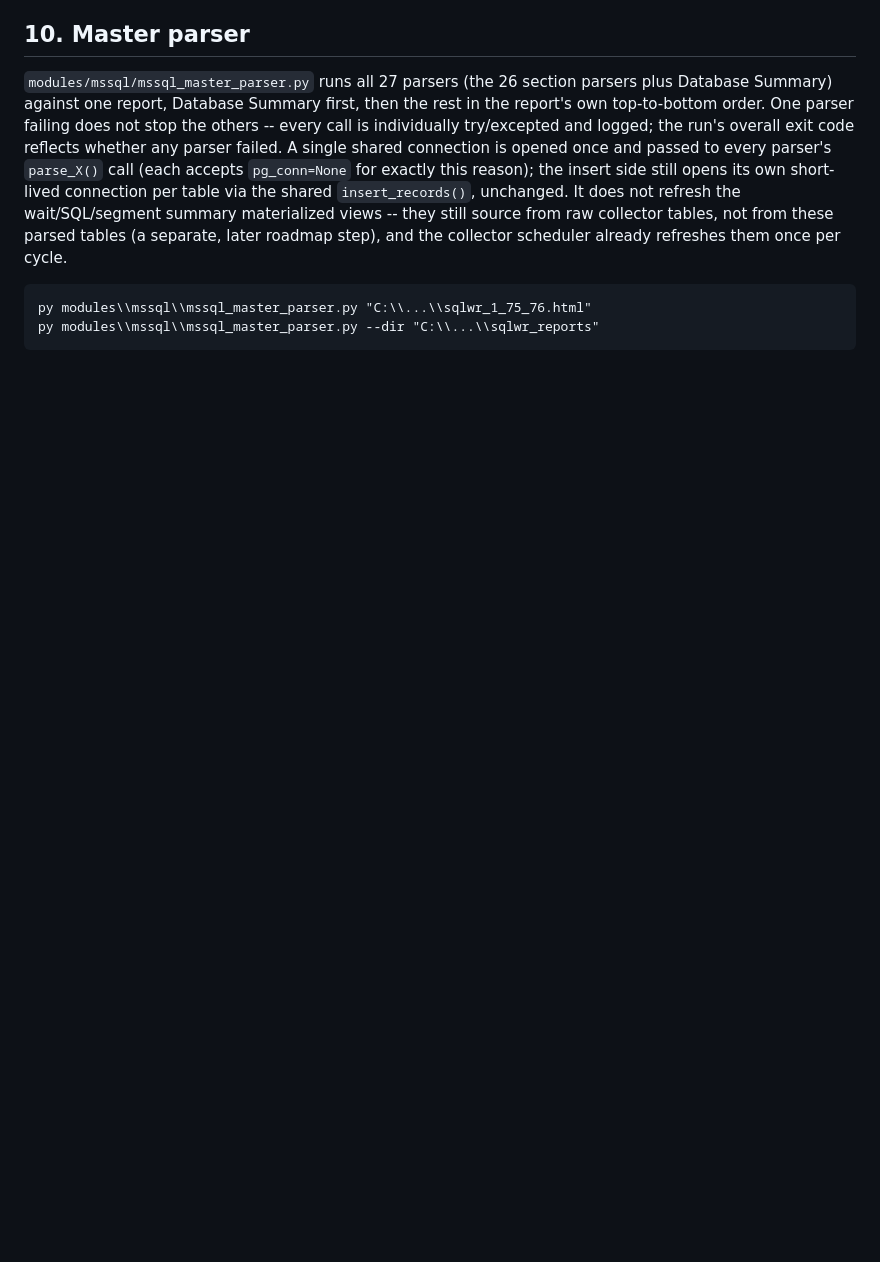
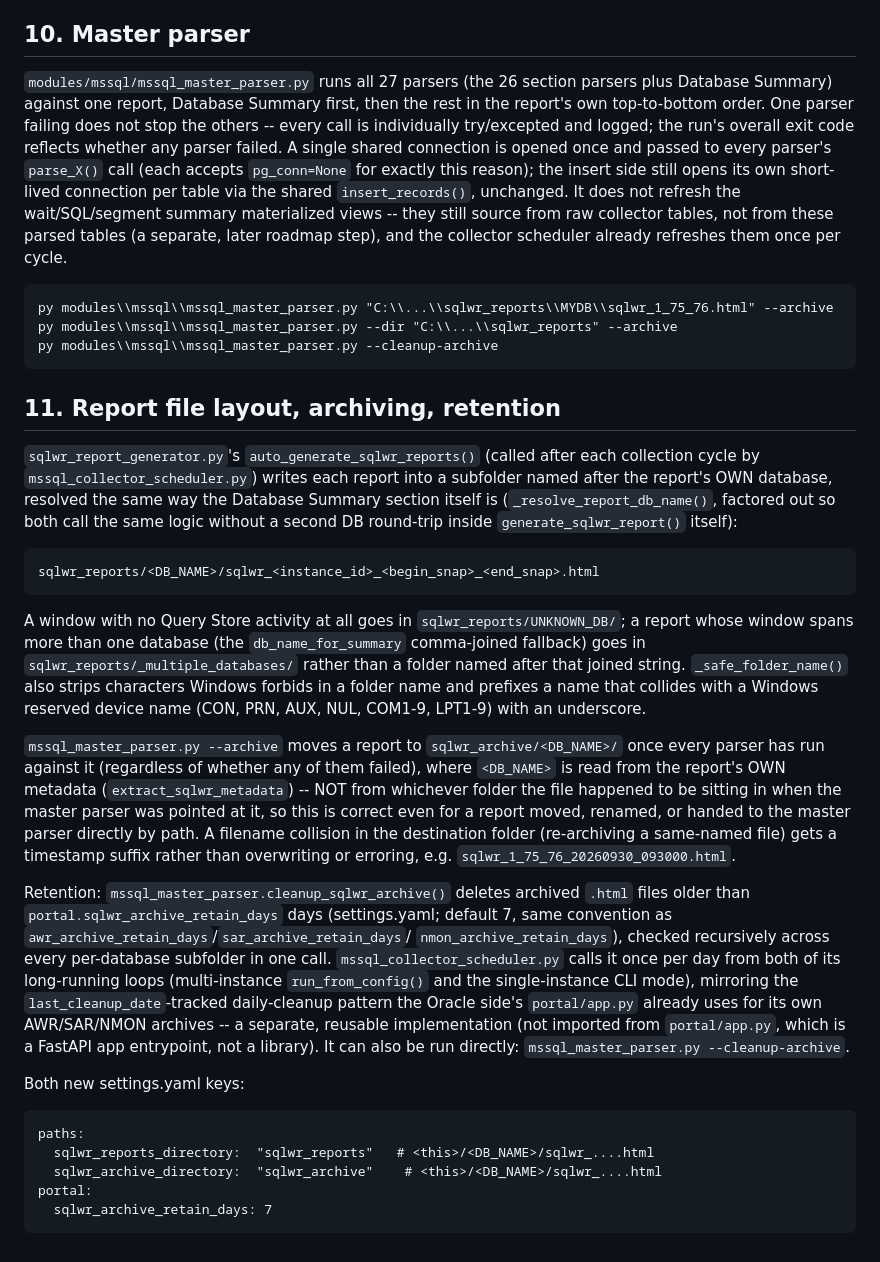
Before and after one commit to gtsproj/AWR_Insight_Portal_v3, a Markdown page: Documentation/MSSQL_SQLWR_Parsed_Tables_Conventions.md, the part around the change. Drawn GitHub-style; blank space fills up the shorter version.

Commit message:
Document the per-database report/archive folder layout and retention settings

```diff
--- a/Documentation/MSSQL_SQLWR_Parsed_Tables_Conventions.md
+++ b/Documentation/MSSQL_SQLWR_Parsed_Tables_Conventions.md
@@ -206,5 +206,51 @@ materialized views -- they still source from raw collector tables, not from thes
 tables (a separate, later roadmap step), and the collector scheduler already refreshes
 them once per cycle.
 
-    py modules\\mssql\\mssql_master_parser.py "C:\\...\\sqlwr_1_75_76.html"
-    py modules\\mssql\\mssql_master_parser.py --dir "C:\\...\\sqlwr_reports"
+    py modules\\mssql\\mssql_master_parser.py "C:\\...\\sqlwr_reports\\MYDB\\sqlwr_1_75_76.html" --archive
+    py modules\\mssql\\mssql_master_parser.py --dir "C:\\...\\sqlwr_reports" --archive
+    py modules\\mssql\\mssql_master_parser.py --cleanup-archive
+
+## 11. Report file layout, archiving, retention
+
+`sqlwr_report_generator.py`'s `auto_generate_sqlwr_reports()` (called after each collection
+cycle by `mssql_collector_scheduler.py`) writes each report into a subfolder named after
+the report's OWN database, resolved the same way the Database Summary section itself is
+(`_resolve_report_db_name()`, factored out so both call the same logic without a second
+DB round-trip inside `generate_sqlwr_report()` itself):
+
+    sqlwr_reports/<DB_NAME>/sqlwr_<instance_id>_<begin_snap>_<end_snap>.html
+
+A window with no Query Store activity at all goes in `sqlwr_reports/UNKNOWN_DB/`; a
+report whose window spans more than one database (the `db_name_for_summary` comma-joined
+fallback) goes in `sqlwr_reports/_multiple_databases/` rather than a folder named after
+that joined string. `_safe_folder_name()` also strips characters Windows forbids in a
+folder name and prefixes a name that collides with a Windows reserved device name (CON,
+PRN, AUX, NUL, COM1-9, LPT1-9) with an underscore.
+
+`mssql_master_parser.py --archive` moves a report to `sqlwr_archive/<DB_NAME>/` once every
+parser has run against it (regardless of whether any of them failed), where `<DB_NAME>` is
+read from the report's OWN metadata (`extract_sqlwr_metadata`) -- NOT from whichever
+folder the file happened to be sitting in when the master parser was pointed at it, so
+this is correct even for a report moved, renamed, or handed to the master parser directly
+by path. A filename collision in the destination folder (re-archiving a same-named file)
+gets a timestamp suffix rather than overwriting or erroring, e.g.
+`sqlwr_1_75_76_20260930_093000.html`.
+
+Retention: `mssql_master_parser.cleanup_sqlwr_archive()` deletes archived `.html` files
+older than `portal.sqlwr_archive_retain_days` days (settings.yaml; default 7, same
+convention as `awr_archive_retain_days`/`sar_archive_retain_days`/
+`nmon_archive_retain_days`), checked recursively across every per-database subfolder in
+one call. `mssql_collector_scheduler.py` calls it once per day from both of its
+long-running loops (multi-instance `run_from_config()` and the single-instance CLI mode),
+mirroring the `last_cleanup_date`-tracked daily-cleanup pattern the Oracle side's
+`portal/app.py` already uses for its own AWR/SAR/NMON archives -- a separate, reusable
+implementation (not imported from `portal/app.py`, which is a FastAPI app entrypoint, not
+a library). It can also be run directly: `mssql_master_parser.py --cleanup-archive`.
+
+Both new settings.yaml keys:
+
+    paths:
+      sqlwr_reports_directory:  "sqlwr_reports"   # <this>/<DB_NAME>/sqlwr_....html
+      sqlwr_archive_directory:  "sqlwr_archive"    # <this>/<DB_NAME>/sqlwr_....html
+    portal:
+      sqlwr_archive_retain_days: 7
```
